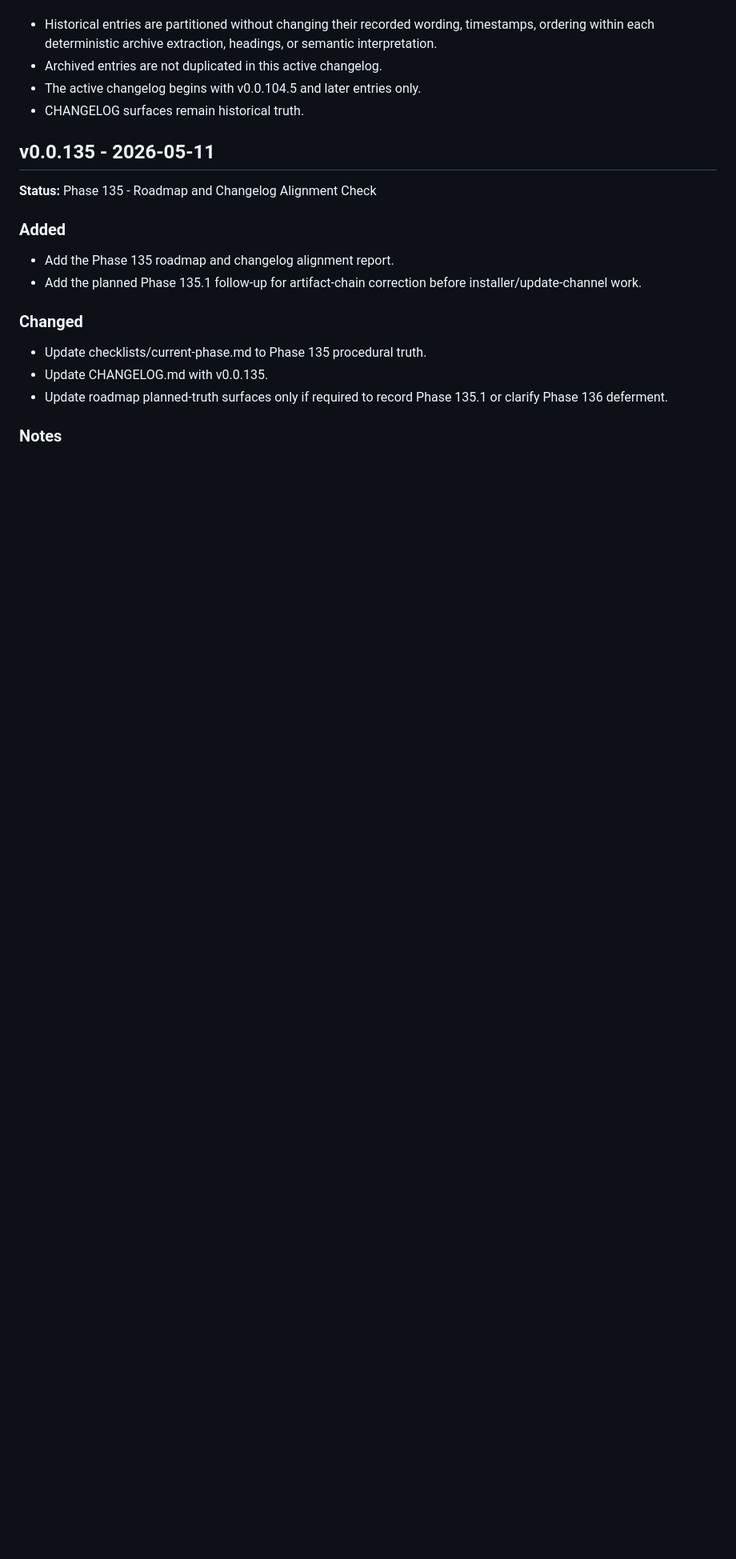
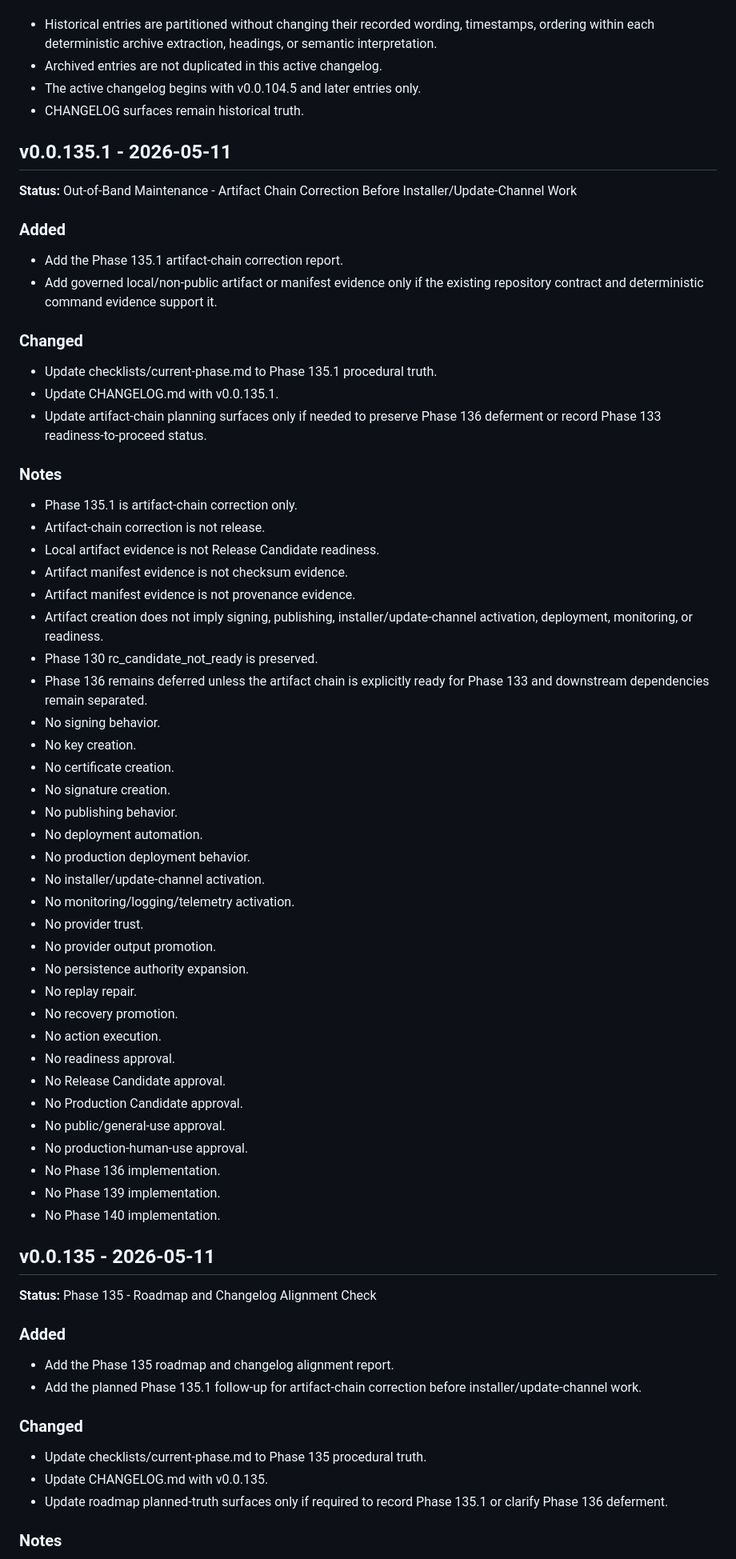
Before and after one commit to irgordon/ajentic, a Markdown page: CHANGELOG.md, the part around the change. Shown at 80% size. Drawn GitHub-style; blank space fills up the shorter version.

Commit message:
Out-of-band: correct artifact chain before installer work

```diff
--- a/CHANGELOG.md
+++ b/CHANGELOG.md
@@ -17,6 +17,51 @@ Archive guarantees:
 - Archived entries are not duplicated in this active changelog.
 - The active changelog begins with v0.0.104.5 and later entries only.
 - CHANGELOG surfaces remain historical truth.
+
+## v0.0.135.1 - 2026-05-11
+**Status:** Out-of-Band Maintenance - Artifact Chain Correction Before Installer/Update-Channel Work
+
+### Added
+- Add the Phase 135.1 artifact-chain correction report.
+- Add governed local/non-public artifact or manifest evidence only if the existing repository contract and deterministic command evidence support it.
+
+### Changed
+- Update checklists/current-phase.md to Phase 135.1 procedural truth.
+- Update CHANGELOG.md with v0.0.135.1.
+- Update artifact-chain planning surfaces only if needed to preserve Phase 136 deferment or record Phase 133 readiness-to-proceed status.
+
+### Notes
+- Phase 135.1 is artifact-chain correction only.
+- Artifact-chain correction is not release.
+- Local artifact evidence is not Release Candidate readiness.
+- Artifact manifest evidence is not checksum evidence.
+- Artifact manifest evidence is not provenance evidence.
+- Artifact creation does not imply signing, publishing, installer/update-channel activation, deployment, monitoring, or readiness.
+- Phase 130 rc_candidate_not_ready is preserved.
+- Phase 136 remains deferred unless the artifact chain is explicitly ready for Phase 133 and downstream dependencies remain separated.
+- No signing behavior.
+- No key creation.
+- No certificate creation.
+- No signature creation.
+- No publishing behavior.
+- No deployment automation.
+- No production deployment behavior.
+- No installer/update-channel activation.
+- No monitoring/logging/telemetry activation.
+- No provider trust.
+- No provider output promotion.
+- No persistence authority expansion.
+- No replay repair.
+- No recovery promotion.
+- No action execution.
+- No readiness approval.
+- No Release Candidate approval.
+- No Production Candidate approval.
+- No public/general-use approval.
+- No production-human-use approval.
+- No Phase 136 implementation.
+- No Phase 139 implementation.
+- No Phase 140 implementation.
 
 ## v0.0.135 - 2026-05-11
 **Status:** Phase 135 - Roadmap and Changelog Alignment Check
```
Also changed, not shown: checklists/current-phase.md (+137 -133 lines), docs/operations/artifact-chain-correction-phase-135-1.md (added, +239 -0 lines).
